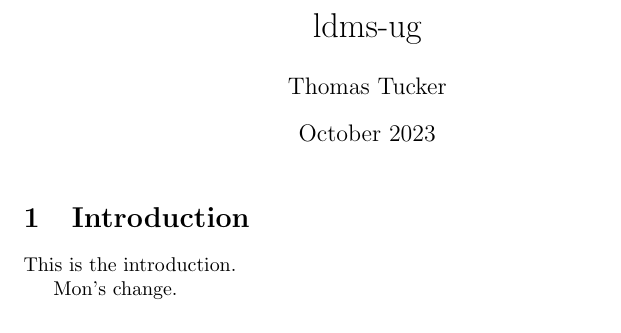
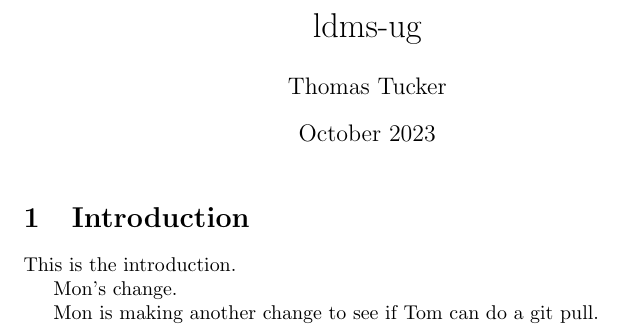
Before and after one commit to ovis-hpc/ldms-ug, a LaTeX document (main.tex): part of the page, cut so that both start at the same text. Compiled offline with pdfLaTeX.

Commit message:
Mon's 2nd change

```diff
--- a/main.tex
+++ b/main.tex
@@ -13,4 +13,6 @@
 This is the introduction.
 
 Mon's change.
+
+Mon is making another change to see if Tom can do a git pull.
 \end{document}
```
